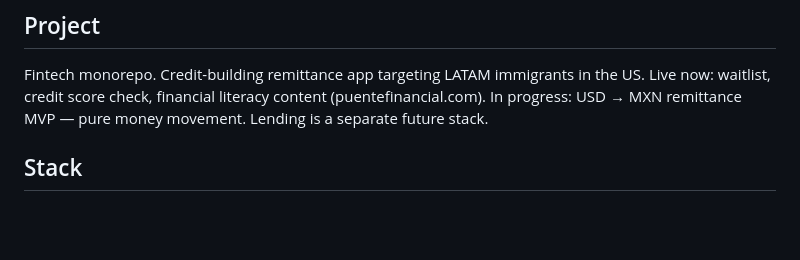
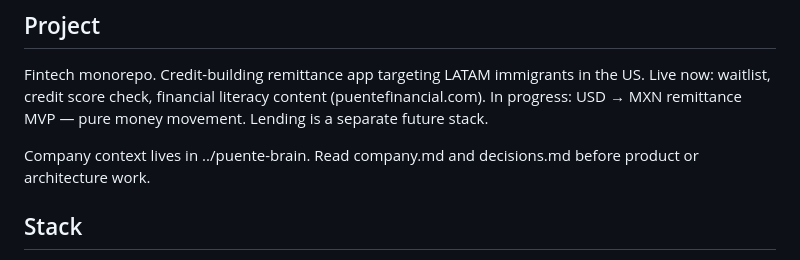
Before and after one commit to PuenteFinancial/PuenteApp, a Markdown page: CLAUDE.md, the part around the change. Rendered like a GitHub page; blank space fills up the shorter version.

Commit message:
docs(claude): point at puente-brain for company context (#365)
Co-authored-by: Claude Opus 5.5 <noreply@anthropic.com>

```diff
--- a/CLAUDE.md
+++ b/CLAUDE.md
@@ -4,6 +4,8 @@
 Fintech monorepo. Credit-building remittance app targeting LATAM immigrants in the US.
 Live now: waitlist, credit score check, financial literacy content (puentefinancial.com).
 In progress: USD → MXN remittance MVP — pure money movement. Lending is a separate future stack.
+
+Company context lives in ../puente-brain. Read company.md and decisions.md before product or architecture work.
 
 ## Stack
 - Monorepo: Turborepo. `apps/mobile` (RN + Expo), `apps/web` (Next.js), `apps/api` (Fastify), `packages/shared` (types + portable client logic)
```
